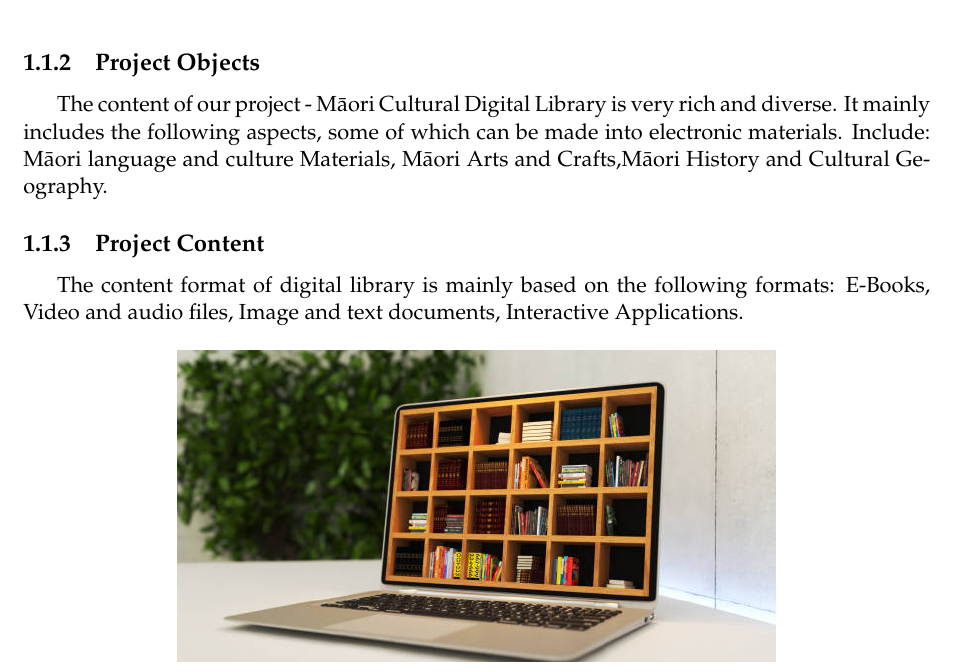
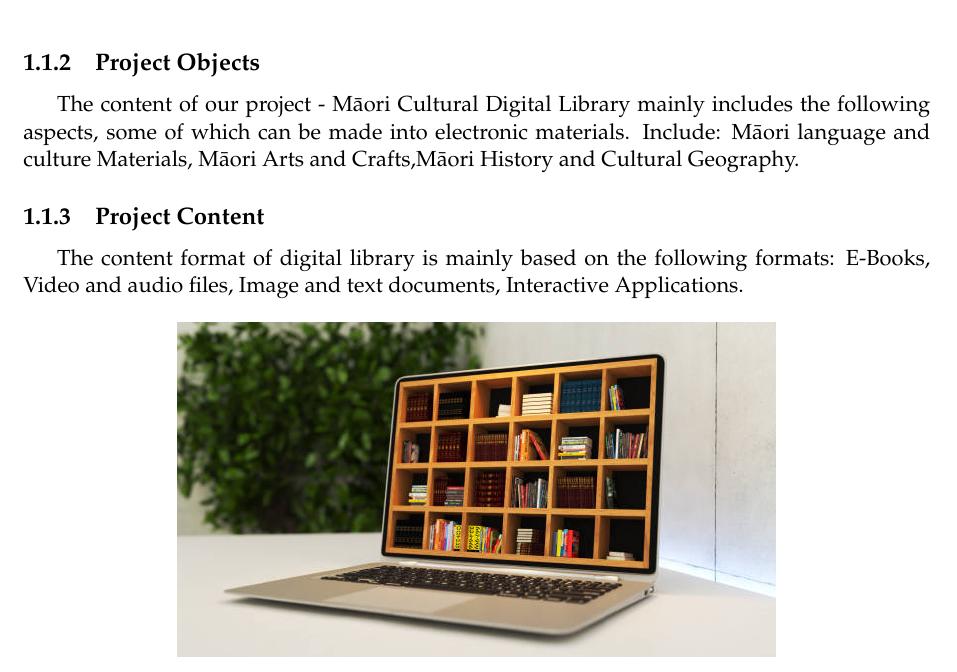
Before and after one commit to 54chen/waikatohea, a LaTeX document (report.tex, which reads chap1.tex): part of page 8 of 20, cut so that both start at the same text. Compiled offline with pdfLaTeX.

Commit message:
Update chap1.tex

```diff
--- a/chap1.tex
+++ b/chap1.tex
@@ -15,7 +15,7 @@ Māori culture refers to the culture of the Māori people, the indigenous people
 In order to promote Māori culture around the world, our project as a digital library platform will focus on presenting Māori culture based on the Māori language and supplemented by English.
 
 \subsection{Project Objects}
-The content of our project - Māori Cultural Digital Library is very rich and diverse. It mainly includes the following aspects, some of which can be made into electronic materials. Include: Māori language and culture Materials, Māori Arts and Crafts,Māori History and Cultural Geography.
+The content of our project - Māori Cultural Digital Library mainly includes the following aspects, some of which can be made into electronic materials. Include: Māori language and culture Materials, Māori Arts and Crafts,Māori History and Cultural Geography.
 
 \subsection{Project Content}
 The content format of digital library is mainly based on the following formats:
```
